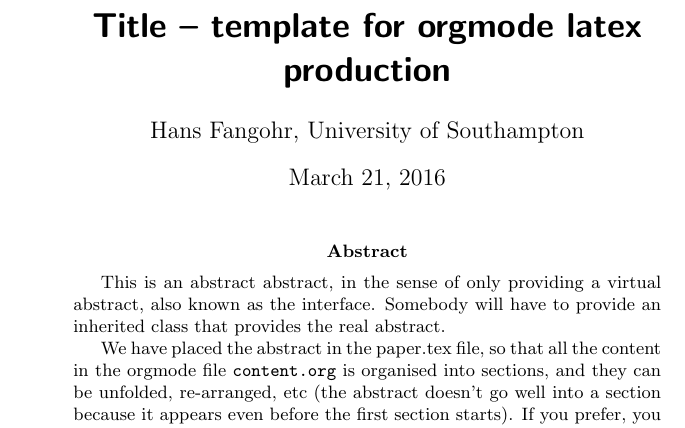
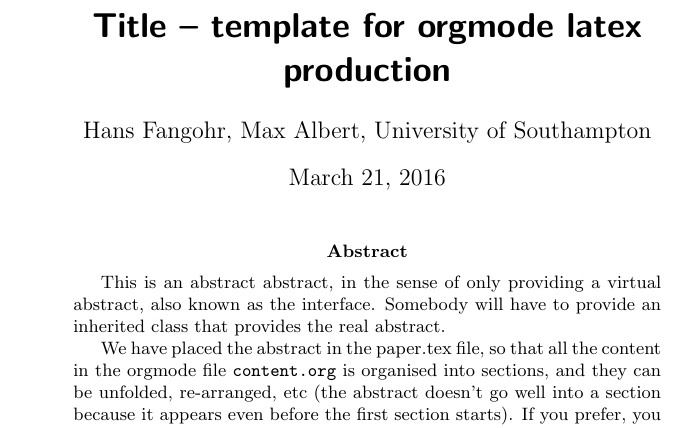
Before and after one commit to fangohr/template-latex-paper-from-orgmode, a LaTeX paper (paper/paper.tex): part of the page, cut so that both start at the same text. Compiled offline with pdfLaTeX.

Commit message:
add Max to authors

```diff
--- a/paper/paper.tex
+++ b/paper/paper.tex
@@ -30,7 +29,7 @@
 
 \title{\sffamily \textbf{Title -- template for orgmode latex production}}
 
-\author{Hans Fangohr, University of Southampton}
+\author{Hans Fangohr, Max Albert, University of Southampton}
 
 \maketitle
 
```
Also changed, not shown: paper/paper.tex (1 more changed lines).
